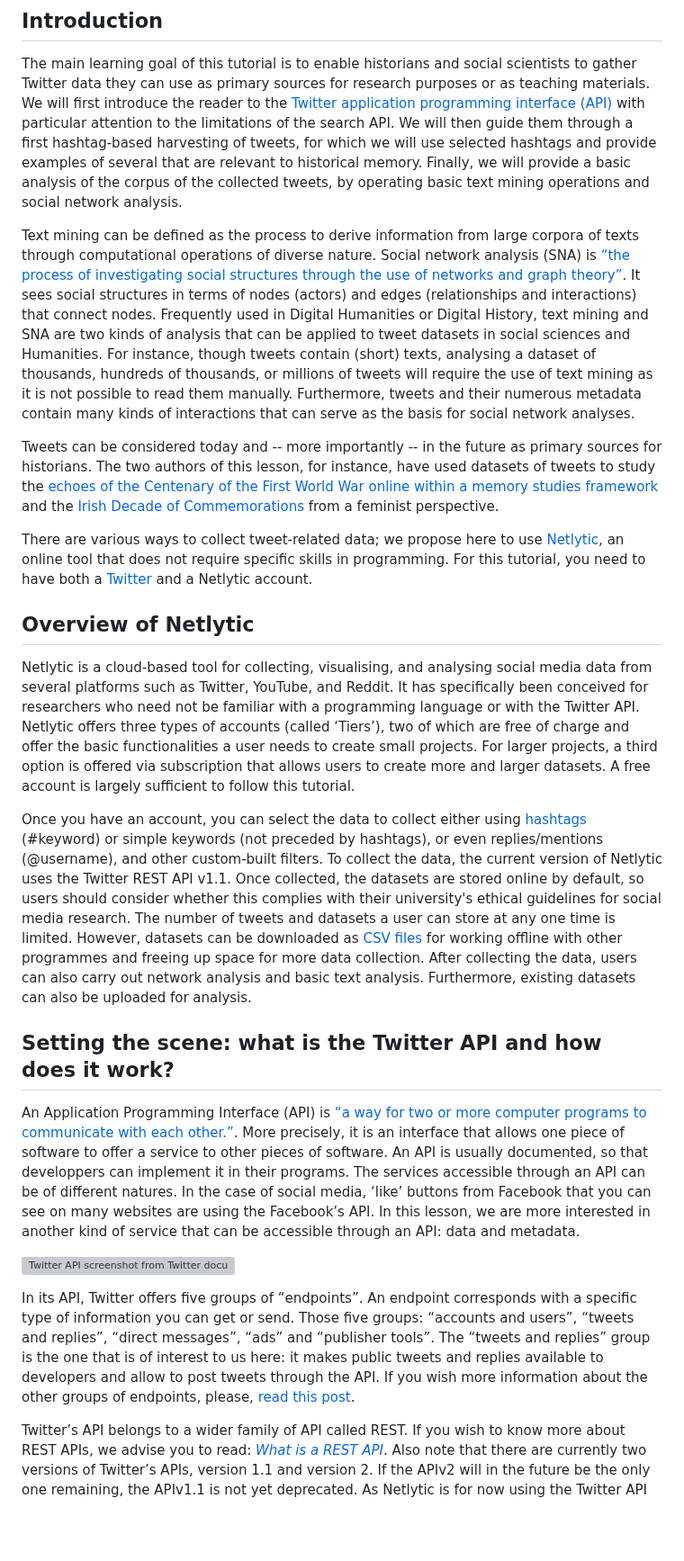
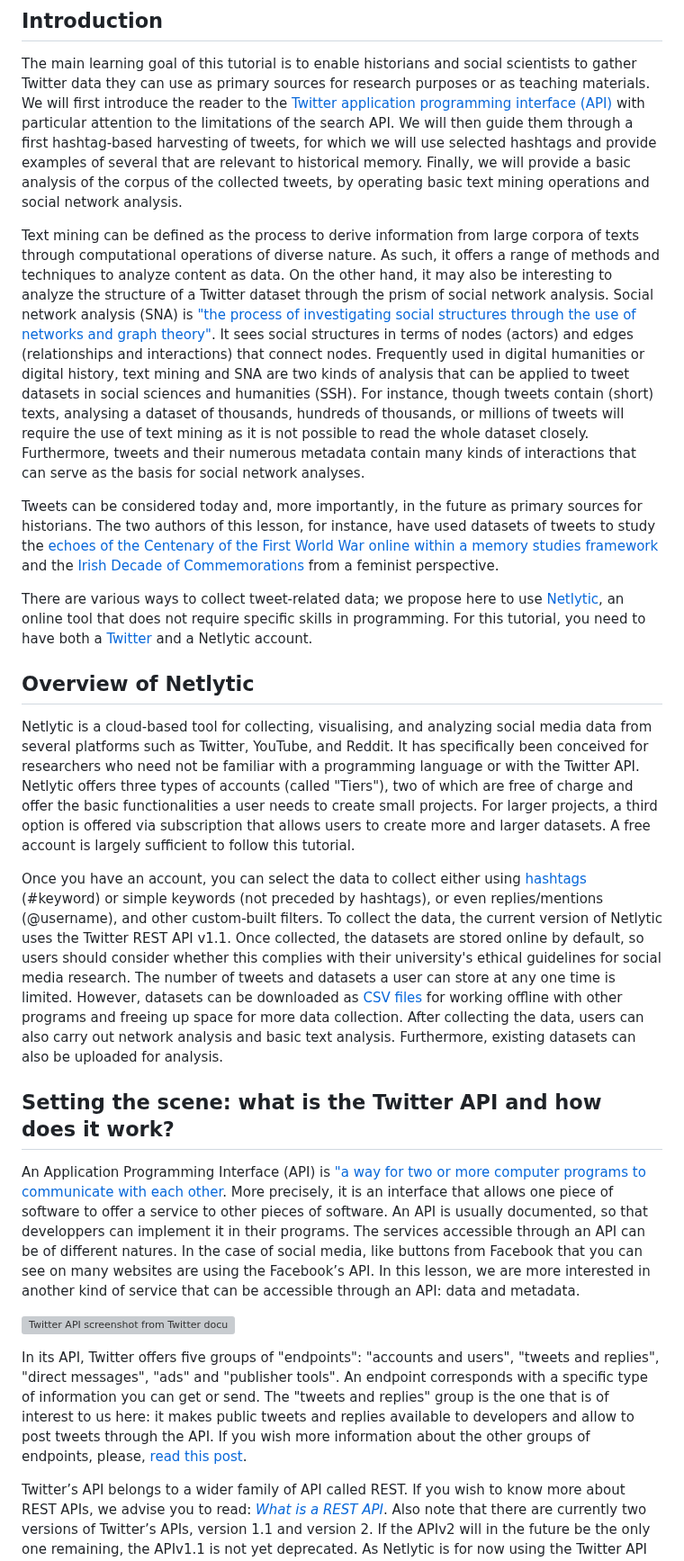
Before and after one commit to C2DH/ranketwo-submissions, a Markdown page: lessons/tutorials/guide-collecting-tweets-netlytic.md, the part around one of its changes. Shown at 90% size. Rendered like a GitHub page; blank space fills up the shorter version; grey boxes are pictures that could not be loaded.

Commit message:
Update guide-collecting-tweets-netlytic.md
final sofia edits

```diff
--- a/lessons/tutorials/guide-collecting-tweets-netlytic.md
+++ b/lessons/tutorials/guide-collecting-tweets-netlytic.md
@@ -21,9 +21,9 @@ activity: tbd
 ## Introduction <a id="section0"></a>
 The main learning goal of this tutorial is to enable historians and social scientists to gather Twitter data they can use as primary sources for research purposes or as teaching materials. We will first introduce the reader to the [Twitter application programming interface (API)](https://help.twitter.com/en/rules-and-policies/twitter-api) with particular attention to the limitations of the search API. We will then guide them through a first hashtag-based harvesting of tweets, for which we will use selected hashtags and provide examples of several that are relevant to historical memory. Finally, we will provide a basic analysis of the corpus of the collected tweets, by operating basic text mining operations and social network analysis.
 
-Text mining can be defined as the process to derive information from large corpora of texts through computational operations of diverse nature. Social network analysis (SNA) is [“the process of investigating social structures through the use of networks and graph theory”](https://en.wikipedia.org/wiki/Social_network_analysis). It sees social structures in terms of nodes (actors) and edges (relationships and interactions) that connect nodes. Frequently used in Digital Humanities or Digital History, text mining and SNA are two kinds of analysis that can be applied to tweet datasets in social sciences and Humanities. For instance, though tweets contain (short) texts, analysing a dataset of thousands, hundreds of thousands, or millions of tweets will require the use of text mining as it is not possible to read them manually. Furthermore, tweets and their numerous metadata contain many kinds of interactions that can serve as the basis for social network analyses.
+Text mining can be defined as the process to derive information from large corpora of texts through computational operations of diverse nature. As such, it offers a range of methods and techniques to analyze content as data. On the other hand, it may also be interesting to analyze the structure of a Twitter dataset through the prism of social network analysis. Social network analysis (SNA) is ["the process of investigating social structures through the use of networks and graph theory"](https://en.wikipedia.org/wiki/Social_network_analysis). It sees social structures in terms of nodes (actors) and edges (relationships and interactions) that connect nodes. Frequently used in digital humanities or digital history, text mining and SNA are two kinds of analysis that can be applied to tweet datasets in social sciences and humanities (SSH). For instance, though tweets contain (short) texts, analysing a dataset of thousands, hundreds of thousands, or millions of tweets will require the use of text mining as it is not possible to read the whole dataset closely. Furthermore, tweets and their numerous metadata contain many kinds of interactions that can serve as the basis for social network analyses.
 
-Tweets can be considered today and -- more importantly -- in the future as primary sources for historians. The two authors of this lesson, for instance, have used datasets of tweets  to study the [echoes of the Centenary of the First World War online within a memory studies framework](https://www.vr-elibrary.de/doi/10.13109/gege.2021.47.1.175) and the [Irish Decade of Commemorations](https://journalofdigitalhistory.org/en/article/SLCj9T3MsrEk) from a feminist perspective.
+Tweets can be considered today and, more importantly, in the future as primary sources for historians. The two authors of this lesson, for instance, have used datasets of tweets  to study the [echoes of the Centenary of the First World War online within a memory studies framework](https://www.vr-elibrary.de/doi/10.13109/gege.2021.47.1.175) and the [Irish Decade of Commemorations](https://journalofdigitalhistory.org/en/article/SLCj9T3MsrEk) from a feminist perspective.
 
 There are various ways to collect tweet-related data; we propose here to use [Netlytic](https://netlytic.org/), an online tool that does not require specific skills in programming. For this tutorial, you need to have both a [Twitter](https://www.twitter.com) and a Netlytic account.
 
@@ -35,42 +35,18 @@ VoyantTools
 -->
 
 ## Overview of Netlytic <a id="section1"></a>
-Netlytic is a cloud-based tool for collecting, visualising, and analysing social media data from several platforms such as Twitter, YouTube, and Reddit. It has specifically been conceived for researchers who need not be familiar with a programming language or with the Twitter API. Netlytic offers three types of accounts (called ‘Tiers’), two of which are free of charge and offer the basic functionalities a user needs to create small projects. For larger projects, a third option is offered via subscription that allows users to create more and larger datasets. A free account is largely sufficient to follow this tutorial.
+Netlytic is a cloud-based tool for collecting, visualising, and analyzing social media data from several platforms such as Twitter, YouTube, and Reddit. It has specifically been conceived for researchers who need not be familiar with a programming language or with the Twitter API. Netlytic offers three types of accounts (called "Tiers"), two of which are free of charge and offer the basic functionalities a user needs to create small projects. For larger projects, a third option is offered via subscription that allows users to create more and larger datasets. A free account is largely sufficient to follow this tutorial.
 
-Once you have an account, you can select the data to collect either using [hashtags](https://en.wikipedia.org/wiki/Hashtag) (#keyword) or simple keywords (not preceded by hashtags), or even replies/mentions (@username), and other custom-built filters. To collect the data, the current version of Netlytic uses the Twitter REST API v1.1. Once collected, the datasets are stored online by default, so users should consider whether this complies with their university's ethical guidelines for social media research. The number of tweets and datasets a user can store at any one time is limited. However, datasets can be downloaded as [CSV files](https://en.wikipedia.org/wiki/Comma-separated_values) for working offline with other programmes and freeing up space for more data collection. After collecting the data, users can also carry out network analysis and basic text analysis. Furthermore, existing datasets can also be uploaded for analysis.
+Once you have an account, you can select the data to collect either using [hashtags](https://en.wikipedia.org/wiki/Hashtag) (#keyword) or simple keywords (not preceded by hashtags), or even replies/mentions (@username), and other custom-built filters. To collect the data, the current version of Netlytic uses the Twitter REST API v1.1. Once collected, the datasets are stored online by default, so users should consider whether this complies with their university's ethical guidelines for social media research. The number of tweets and datasets a user can store at any one time is limited. However, datasets can be downloaded as [CSV files](https://en.wikipedia.org/wiki/Comma-separated_values) for working offline with other programs and freeing up space for more data collection. After collecting the data, users can also carry out network analysis and basic text analysis. Furthermore, existing datasets can also be uploaded for analysis.
 
-<!-- moved to the Introduction and mentioned as requirements, for what it is of having a Twitter and a Netlytic account. Omitted nodegoat account as nowhere in the tutorial the use of nodegoat is explained.
-
-Requirements
-Twitter account (https://www.twitter.com)
-Netlytic account (https://netlytic.org/)
-
-(optional) nodegoat account
--->
 ## Setting the scene: what is the Twitter API and how does it work? <a id="section2"></a>
 
-An Application Programming Interface (API) is [“a way for two or more computer programs to communicate with each other.”](https://en.wikipedia.org/wiki/API). More precisely, it is an interface that allows one piece of software to offer a service to other pieces of software. An API is usually documented, so that developpers can implement it in their programs. The services accessible through an API can be of different natures. In the case of social media, ‘like’ buttons from Facebook that you can see on many websites are using the Facebook’s API. In this lesson, we are more interested in another kind of service that can be accessible through an API: data and metadata.
-
-<!-- *Provide here a definition and a link to a resource (Wikipedia is fine)*
-First assignment: find a definition of an API
-(see on wikipedia) -->
-
-<!-- insert guide-netlytic-1.png-->
+An Application Programming Interface (API) is ["a way for two or more computer programs to communicate with each other](https://en.wikipedia.org/wiki/API). More precisely, it is an interface that allows one piece of software to offer a service to other pieces of software. An API is usually documented, so that developpers can implement it in their programs. The services accessible through an API can be of different natures. In the case of social media, like buttons from Facebook that you can see on many websites are using the Facebook’s API. In this lesson, we are more interested in another kind of service that can be accessible through an API: data and metadata.
 
 
 ![Twitter API screenshot from Twitter documentation](assets/images/guide-collecting-tweets-netlytic/guide-netlytic-1.png "Fig. 1 What does the Twitter API do?")
 
-In its API, Twitter offers five groups of “endpoints”. An endpoint corresponds with a specific type of information you can get or send. Those five groups: “accounts and users”, “tweets and replies”, “direct messages”, “ads” and “publisher tools”. The “tweets and replies” group is the one that is of interest to us here: it makes public tweets and replies available to developers and allow to post tweets through the API. If you wish more information about the other groups of endpoints, please, [read this post](https://help.twitter.com/en/rules-and-policies/twitter-api).
-
-<!-- *Please present here briefly what the Twitter API is and how it can be useful to the reader. Explain the possibilities but also the limitations*
-Second assignment: the Twitter API
-Go there: https://developer.twitter.com/en/docs.
-
-And rephrase with your own words what you understand by the Twitter API. *Let us avoid this and provide instead the basic information that allows someone to understand what the Twitter API is*
-
-To have a broader image of the possibilities of the Twitter API, you can read this post: https://help.twitter.com/en/rules-and-policies/twitter-api *Please present here the possibilities*
-
-Third assignment: the twitter API limitations *Please present here the limitations instead of assigning this to the reader - they will very probably not do it* -->
+In its API, Twitter offers five groups of "endpoints": "accounts and users", "tweets and replies", "direct messages", "ads" and "publisher tools". An endpoint corresponds with a specific type of information you can get or send. The "tweets and replies" group is the one that is of interest to us here: it makes public tweets and replies available to developers and allow to post tweets through the API. If you wish more information about the other groups of endpoints, please, [read this post](https://help.twitter.com/en/rules-and-policies/twitter-api).
 
 Twitter’s API belongs to a wider family of API called REST. If you wish to know more about REST APIs, we advise you to read: [*What is a REST API*](https://www.redhat.com/en/topics/api/what-is-a-rest-api). Also note that there are currently two versions of Twitter’s APIs, version 1.1 and version 2. If the APIv2 will in the future be the only one remaining, the APIv1.1 is not yet deprecated. As Netlytic is for now using the Twitter API v1.1, we will focus here on this version. If you wish to know more about the difference between those two API versions, [please read this page](https://developer.twitter.com/en/docs/twitter-api/getting-started/about-twitter-api).
 
```
Also changed, not shown: other parts of lessons/tutorials/guide-collecting-tweets-netlytic.md (+25 -28 lines).
